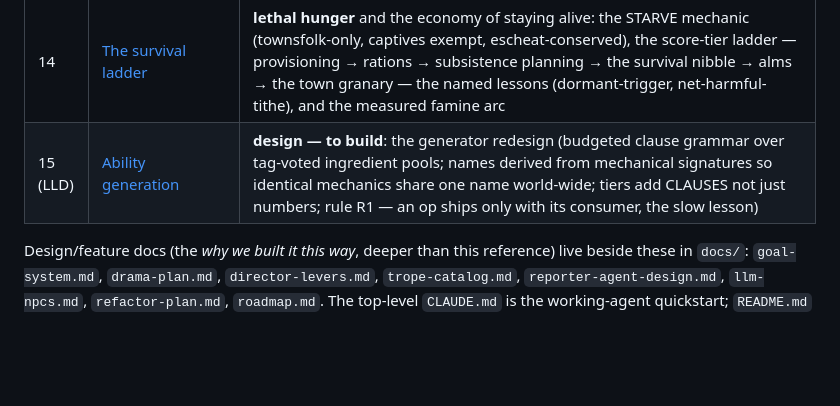
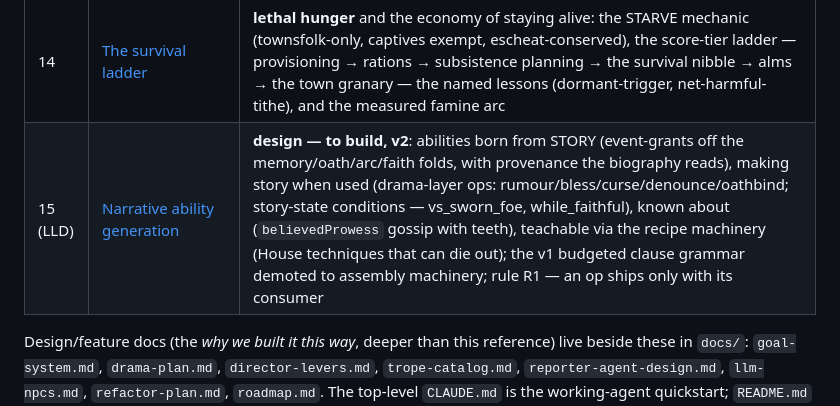
Before and after one commit to RPP1011/ubiquitous-journey, a Markdown page: docs/architecture/00-overview.md, the part around the change. Rendered like a GitHub page; blank space fills up the shorter version.

```diff
--- a/docs/architecture/00-overview.md
+++ b/docs/architecture/00-overview.md
@@ -38,7 +38,7 @@ beliefs about you too. No build step — ES modules served over HTTP, Three.js v
 | 12 (LLD) | [Narrative tooling](12-narrative-tooling-lld.md) | **low-level design (now built)** — closing the emergent-arc gaps: a generic **arc/saga registry** (`arcs.ts`/`sim.sagas`) any emergent loop opens/appends/closes (generalising the Director `_recordSaga`; arcs now **lazy-open on the first real round** via `appendRound` — a never-escalated muster files no tale), surfaced to chronicle/Gazette + assertable; plus a per-agent authoring API, a status-delta/failure sensor (rags-to-riches celebrates once per life), a `believedWealth` belief field + wealth→esteem channel, a directed-assault/rescue executor, an enacted romance deriver, and generalised NPC notoriety + outlaw-warming |
 | 13 | [Narrative signals](13-narrative-signals.md) | the **signal catalog** (`js/sim/signals.ts`) story probes read: fold-on-event accumulators (gold/standing trends, snubsFelt, goal-dwell, deeds/oaths), dramatic-irony gaps, town climate — plus the design rules (write-only observer layer, every value names its probe) and the anti-catalog |
 | 14 | [The survival ladder](14-survival-economy.md) | **lethal hunger** and the economy of staying alive: the STARVE mechanic (townsfolk-only, captives exempt, escheat-conserved), the score-tier ladder — provisioning → rations → subsistence planning → the survival nibble → alms → the town granary — the named lessons (dormant-trigger, net-harmful-tithe), and the measured famine arc |
-| 15 (LLD) | [Ability generation](15-ability-generation-lld.md) | **design — to build**: the generator redesign (budgeted clause grammar over tag-voted ingredient pools; names derived from mechanical signatures so identical mechanics share one name world-wide; tiers add CLAUSES not just numbers; rule R1 — an op ships only with its consumer, the slow lesson) |
+| 15 (LLD) | [Narrative ability generation](15-ability-generation-lld.md) | **design — to build, v2**: abilities born from STORY (event-grants off the memory/oath/arc/faith folds, with provenance the biography reads), making story when used (drama-layer ops: rumour/bless/curse/denounce/oathbind; story-state conditions — vs_sworn_foe, while_faithful), known about (`believedProwess` gossip with teeth), teachable via the recipe machinery (House techniques that can die out); the v1 budgeted clause grammar demoted to assembly machinery; rule R1 — an op ships only with its consumer |
 
 Design/feature docs (the *why we built it this way*, deeper than this reference) live
 beside these in `docs/`: `goal-system.md`, `drama-plan.md`, `director-levers.md`,
```
Also changed, not shown: docs/architecture/15-ability-generation-lld.md (+111 -100 lines).
